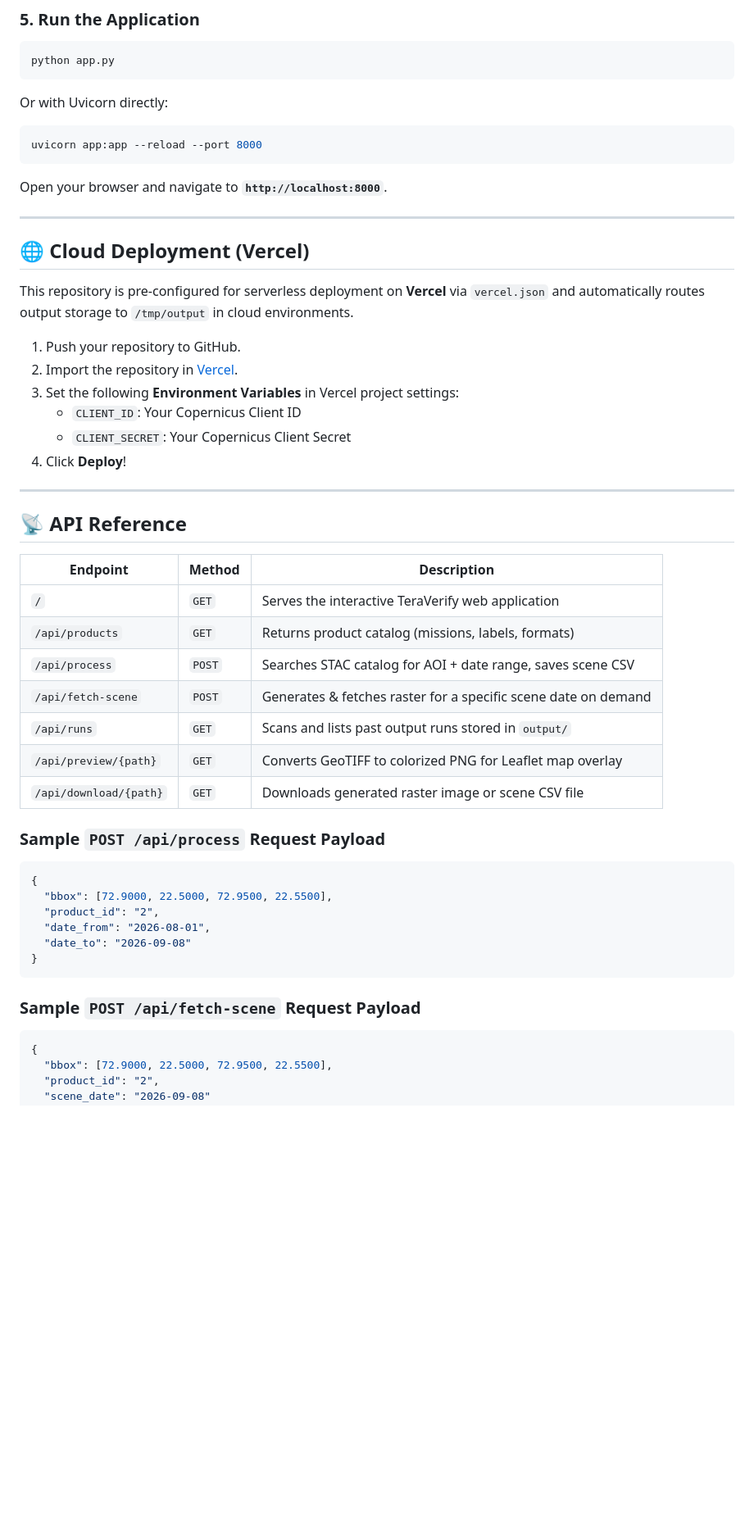
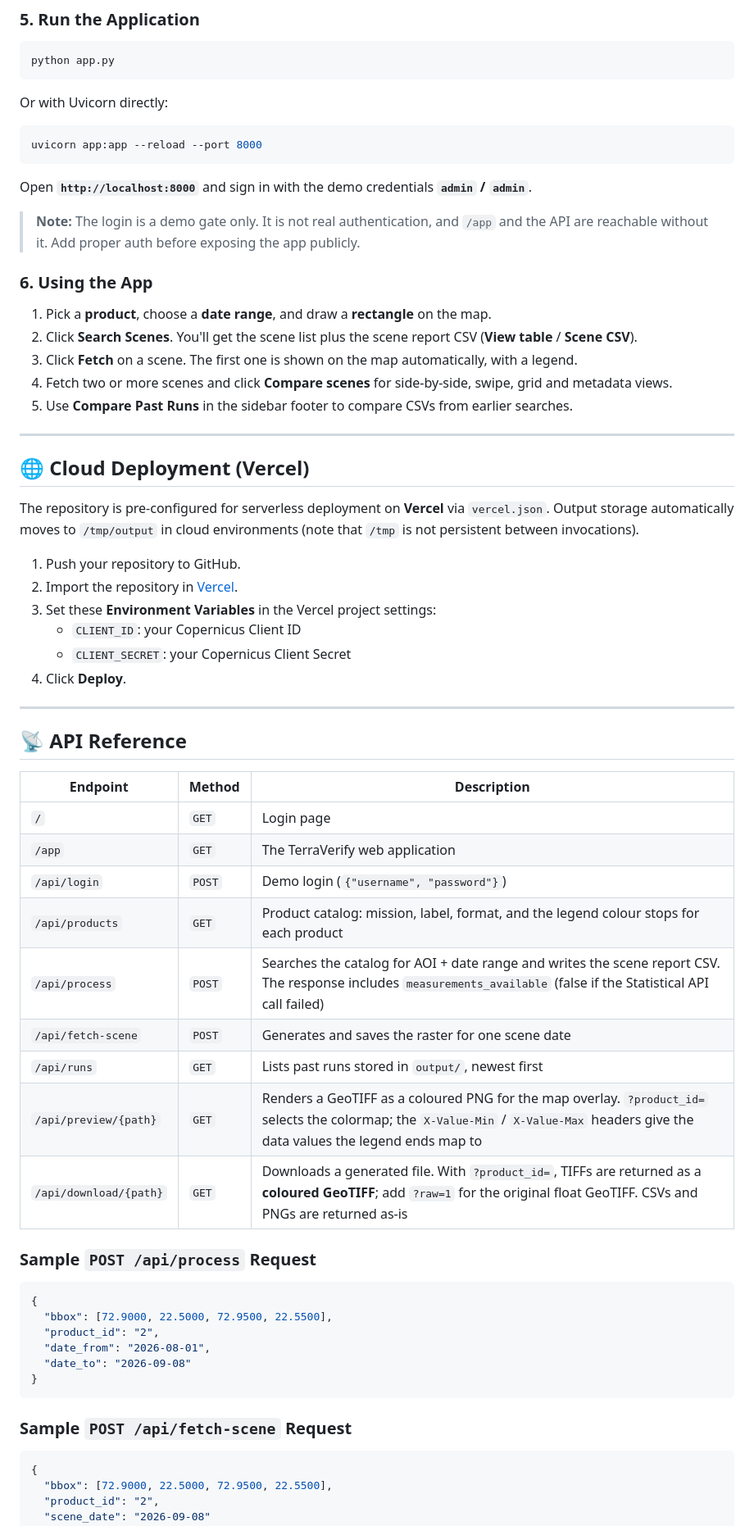
Before and after one commit to dhruvquantafons/sentinel-data-explorer, a Markdown page: README.md, the part around one of its changes. Shown at 82% size. GitHub-like rendering; blank space fills up the shorter version.

````diff
--- a/README.md
+++ b/README.md
@@ -68,20 +110,29 @@ Or with Uvicorn directly:
 ```bash
 uvicorn app:app --reload --port 8000
 ```
-Open your browser and navigate to **`http://localhost:8000`**.
+Open **`http://localhost:8000`** and sign in with the demo credentials **`admin` / `admin`**.
+
+> **Note:** The login is a demo gate only. It is not real authentication, and `/app` and the API are reachable without it. Add proper auth before exposing the app publicly.
+
+### 6. Using the App
+1. Pick a **product**, choose a **date range**, and draw a **rectangle** on the map.
+2. Click **Search Scenes**. You'll get the scene list plus the scene report CSV (**View table** / **Scene CSV**).
+3. Click **Fetch** on a scene. The first one is shown on the map automatically, with a legend.
+4. Fetch two or more scenes and click **Compare scenes** for side-by-side, swipe, grid and metadata views.
+5. Use **Compare Past Runs** in the sidebar footer to compare CSVs from earlier searches.
 
 ---
 
 ## 🌐 Cloud Deployment (Vercel)
 
-This repository is pre-configured for serverless deployment on **Vercel** via `vercel.json` and automatically routes output storage to `/tmp/output` in cloud environments.
+The repository is pre-configured for serverless deployment on **Vercel** via `vercel.json`. Output storage automatically moves to `/tmp/output` in cloud environments (note that `/tmp` is not persistent between invocations).
 
 1. Push your repository to GitHub.
 2. Import the repository in [Vercel](https://vercel.com/new).
-3. Set the following **Environment Variables** in Vercel project settings:
-   - `CLIENT_ID`: Your Copernicus Client ID
-   - `CLIENT_SECRET`: Your Copernicus Client Secret
-4. Click **Deploy**!
+3. Set these **Environment Variables** in the Vercel project settings:
+   - `CLIENT_ID`: your Copernicus Client ID
+   - `CLIENT_SECRET`: your Copernicus Client Secret
+4. Click **Deploy**.
 
 ---
 
@@ -89,15 +140,17 @@ This repository is pre-configured for serverless deployment on **Vercel** via `v
 
 | Endpoint | Method | Description |
 |---|---|---|
-| `/` | `GET` | Serves the interactive TeraVerify web application |
-| `/api/products` | `GET` | Returns product catalog (missions, labels, formats) |
-| `/api/process` | `POST` | Searches STAC catalog for AOI + date range, saves scene CSV |
-| `/api/fetch-scene` | `POST` | Generates & fetches raster for a specific scene date on demand |
-| `/api/runs` | `GET` | Scans and lists past output runs stored in `output/` |
-| `/api/preview/{path}` | `GET` | Converts GeoTIFF to colorized PNG for Leaflet map overlay |
-| `/api/download/{path}` | `GET` | Downloads generated raster image or scene CSV file |
+| `/` | `GET` | Login page |
+| `/app` | `GET` | The TerraVerify web application |
+| `/api/login` | `POST` | Demo login (`{"username", "password"}`) |
+| `/api/products` | `GET` | Product catalog: mission, label, format, and the legend colour stops for each product |
+| `/api/process` | `POST` | Searches the catalog for AOI + date range and writes the scene report CSV. The response includes `measurements_available` (false if the Statistical API call failed) |
+| `/api/fetch-scene` | `POST` | Generates and saves the raster for one scene date |
+| `/api/runs` | `GET` | Lists past runs stored in `output/`, newest first |
+| `/api/preview/{path}` | `GET` | Renders a GeoTIFF as a coloured PNG for the map overlay. `?product_id=` selects the colormap; the `X-Value-Min` / `X-Value-Max` headers give the data values the legend ends map to |
+| `/api/download/{path}` | `GET` | Downloads a generated file. With `?product_id=`, TIFFs are returned as a **coloured GeoTIFF**; add `?raw=1` for the original float GeoTIFF. CSVs and PNGs are returned as-is |
 
-### Sample `POST /api/process` Request Payload
+### Sample `POST /api/process` Request
 ```json
 {
   "bbox": [72.9000, 22.5000, 72.9500, 22.5500],
@@ -107,7 +160,7 @@ This repository is pre-configured for serverless deployment on **Vercel** via `v
 }
 ```
 
-### Sample `POST /api/fetch-scene` Request Payload
+### Sample `POST /api/fetch-scene` Request
 ```json
 {
   "bbox": [72.9000, 22.5000, 72.9500, 22.5500],
````
Also changed, not shown: other parts of README.md (+97 -36 lines).
